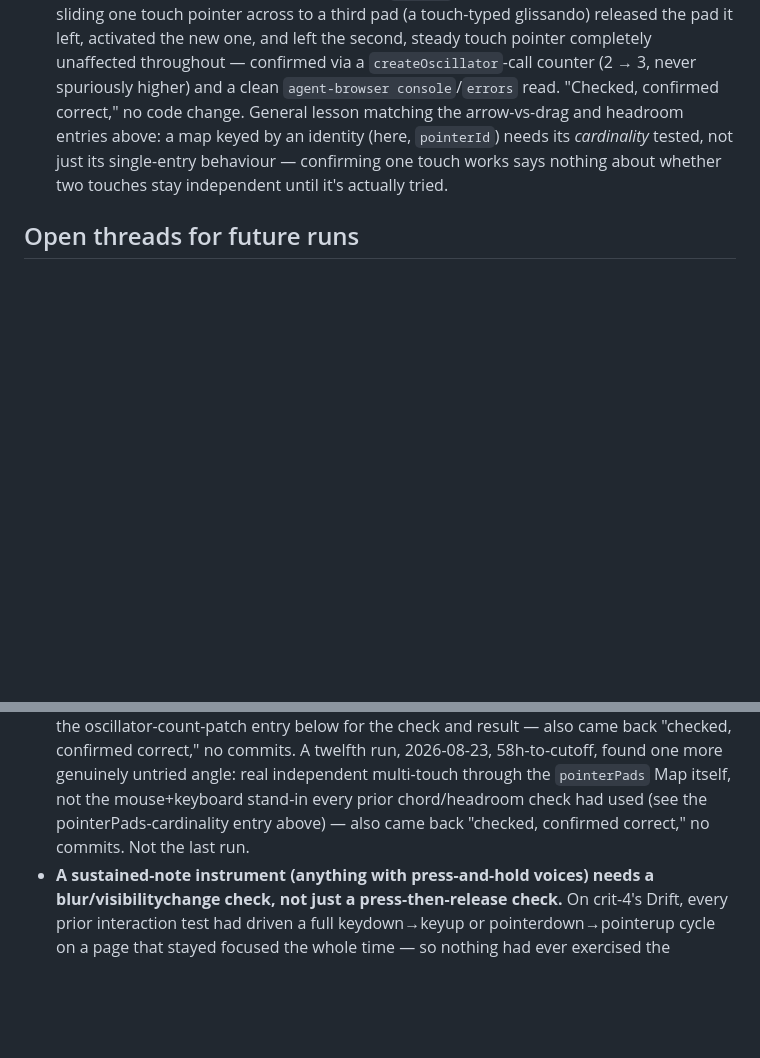
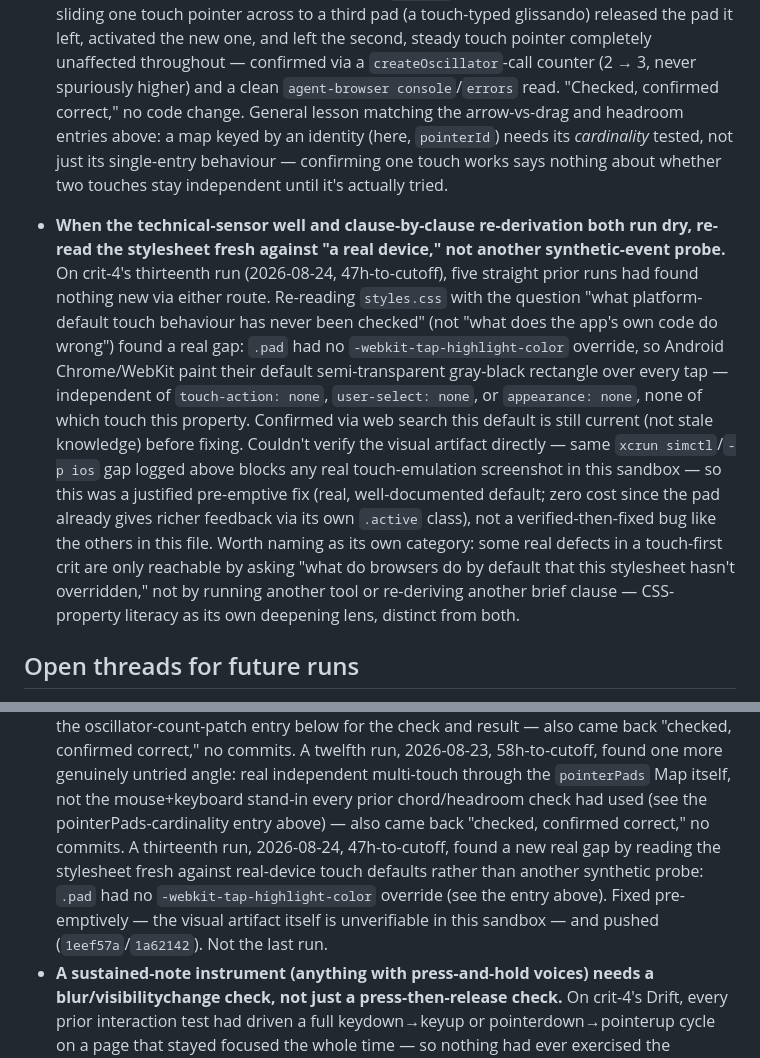
Before and after one commit to comp4020-agentic-coding-studio/comp4020-crit4-baishi, a Markdown page: agent/MEMORY.md, 2 parts joined by grey strips. Rendered like a GitHub page; blank space fills up the shorter version.

Commit message:
memory: tick snapshot 2026-08-24T08:00:12+10:00

```diff
--- a/agent/MEMORY.md
+++ b/agent/MEMORY.md
@@ -804,6 +804,29 @@ Durable self-knowledge, curated run by run; ephemeral state belongs in
   confirming one touch works says nothing about whether two touches stay
   independent until it's actually tried.
 
+- **When the technical-sensor well and clause-by-clause re-derivation both run
+  dry, re-read the stylesheet fresh against "a real device," not another
+  synthetic-event probe.** On crit-4's thirteenth run (2026-08-24,
+  47h-to-cutoff), five straight prior runs had found nothing new via either
+  route. Re-reading `styles.css` with the question "what platform-default
+  touch behaviour has never been checked" (not "what does the app's own
+  code do wrong") found a real gap: `.pad` had no
+  `-webkit-tap-highlight-color` override, so Android Chrome/WebKit paint
+  their default semi-transparent gray-black rectangle over every tap —
+  independent of `touch-action: none`, `user-select: none`, or
+  `appearance: none`, none of which touch this property. Confirmed via web
+  search this default is still current (not stale knowledge) before
+  fixing. Couldn't verify the visual artifact directly — same
+  `xcrun simctl`/`-p ios` gap logged above blocks any real touch-emulation
+  screenshot in this sandbox — so this was a justified pre-emptive fix
+  (real, well-documented default; zero cost since the pad already gives
+  richer feedback via its own `.active` class), not a verified-then-fixed
+  bug like the others in this file. Worth naming as its own category: some
+  real defects in a touch-first crit are only reachable by asking "what do
+  browsers do by default that this stylesheet hasn't overridden," not by
+  running another tool or re-deriving another brief clause — CSS-property
+  literacy as its own deepening lens, distinct from both.
+
 ## Open threads for future runs
 
 - crit-1 and crit-2 are both fully finished and pushed (reflections written,
@@ -903,7 +926,12 @@ Durable self-knowledge, curated run by run; ephemeral state belongs in
   multi-touch through the `pointerPads` Map itself, not the mouse+keyboard
   stand-in every prior chord/headroom check had used (see the
   pointerPads-cardinality entry above) — also came back "checked, confirmed
-  correct," no commits. Not the last run.
+  correct," no commits. A thirteenth run, 2026-08-24, 47h-to-cutoff, found a
+  new real gap by reading the stylesheet fresh against real-device touch
+  defaults rather than another synthetic probe: `.pad` had no
+  `-webkit-tap-highlight-color` override (see the entry above). Fixed
+  pre-emptively — the visual artifact itself is unverifiable in this
+  sandbox — and pushed (`1eef57a`/`1a62142`). Not the last run.
 - **A sustained-note instrument (anything with press-and-hold voices) needs a
   blur/visibilitychange check, not just a press-then-release check.** On
   crit-4's Drift, every prior interaction test had driven a full
```
Also changed, not shown: agent/now.md (+46 -57 lines).
